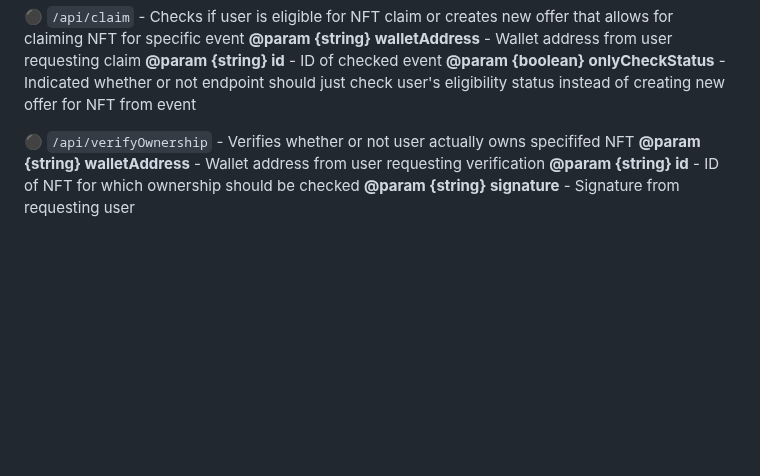
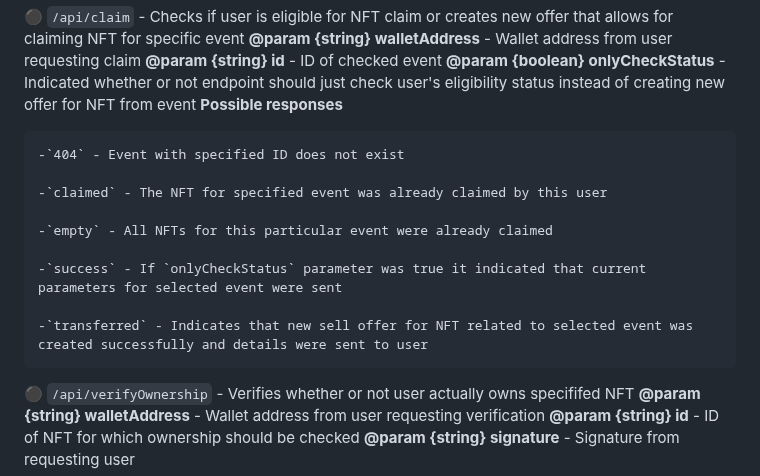
Before and after one commit to JustAnotherDevv/Attendify_XRPL, a Markdown page: README.md, the part around the change. Drawn GitHub-style; blank space fills up the shorter version.

Commit message:
Fixed typos. Moved constants to different file. Added documentation for API endpoints in readme file.

```diff
--- a/README.md
+++ b/README.md
@@ -38,6 +38,17 @@ Project was firstly developed during [XRPL NFT hackathon.](https://devpost.com/s
 **@param {string} walletAddress** - Wallet address from user requesting claim
 **@param {string} id** - ID of checked event
 **@param {boolean} onlyCheckStatus** - Indicated whether or not endpoint should just check user's eligibility status instead of creating new offer for NFT from event
+**Possible responses**
+
+    -`404` - Event with specified ID does not exist
+
+    -`claimed` - The NFT for specified event was already claimed by this user
+
+    -`empty` - All NFTs for this particular event were already claimed
+
+    -`success` - If `onlyCheckStatus` parameter was true it indicated that current parameters for selected event were sent
+
+    -`transferred` - Indicates that new sell offer for NFT related to selected event was created successfully and details were sent to user
 
 ⚫ `/api/verifyOwnership` - Verifies whether or not user actually owns specififed NFT
 **@param {string} walletAddress** - Wallet address from user requesting verification
```
